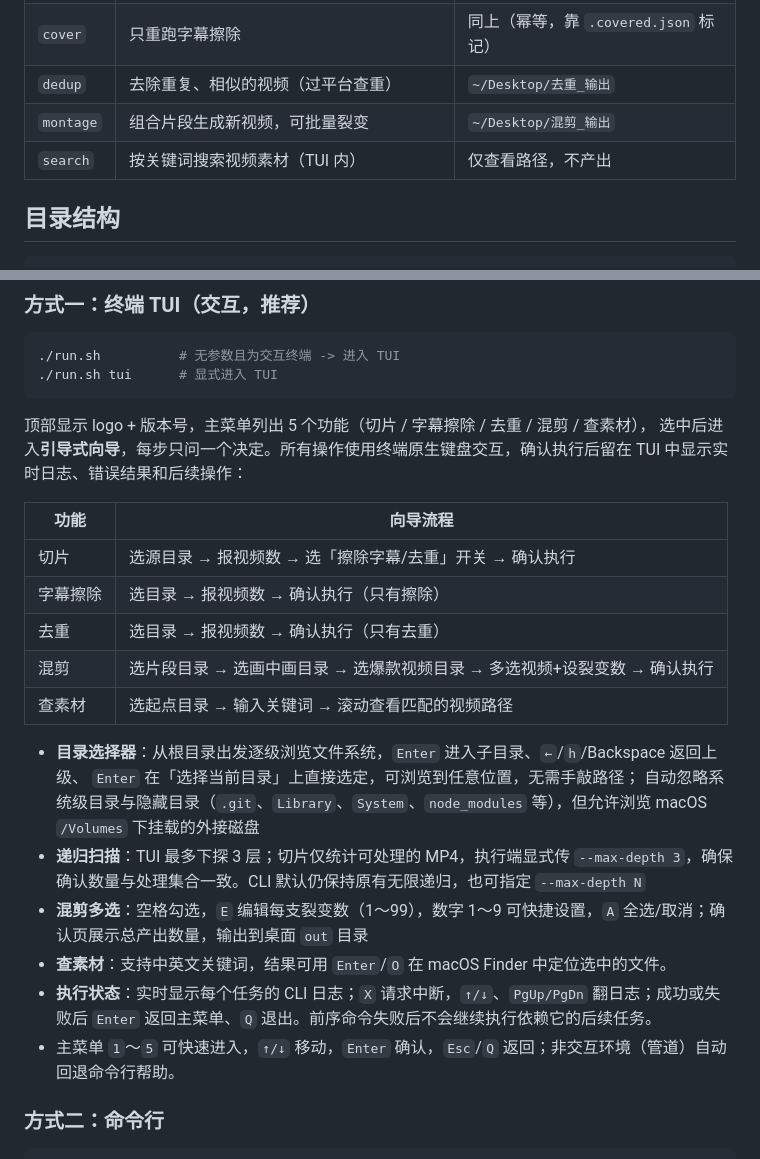
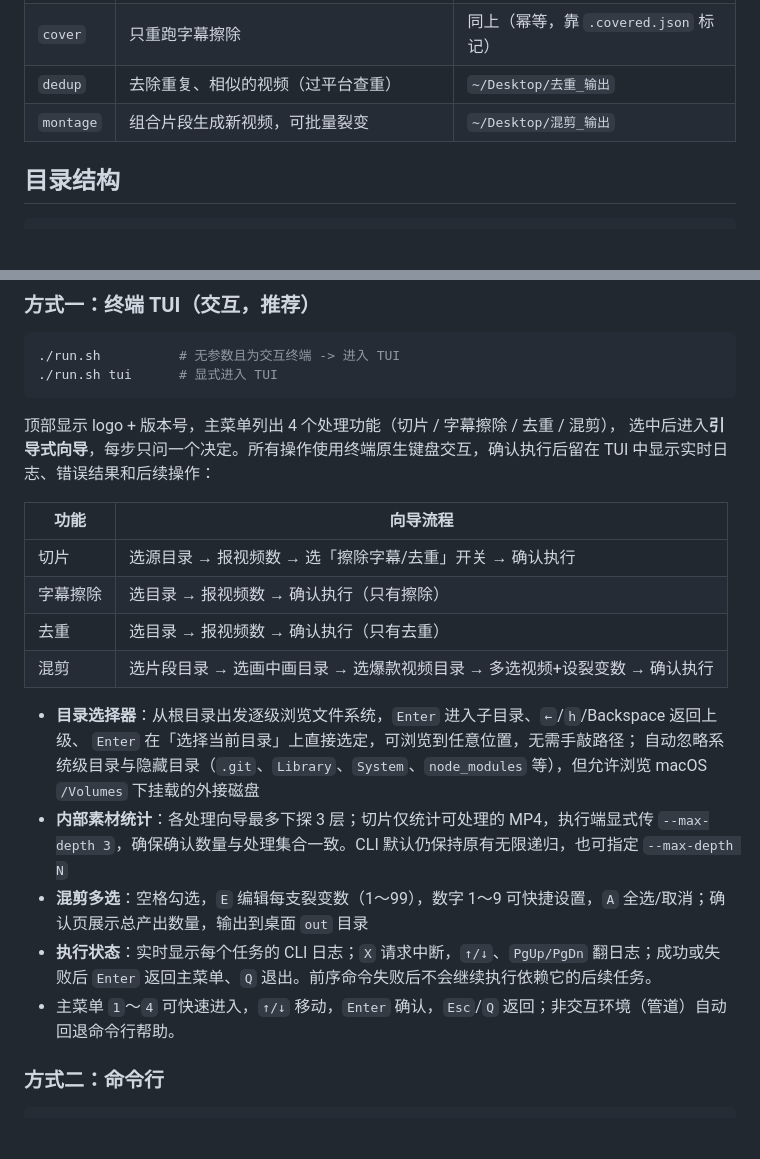
Before and after one commit to crazyniu/py-cut, a Markdown page: README.md, 2 parts joined by grey strips. GitHub-like rendering; blank space fills up the shorter version.

Commit message:
test/docs(tui): enforce four-flow menu and resize-safe interaction

````diff
--- a/README.md
+++ b/README.md
@@ -10,7 +10,6 @@
 `cover` | 只重跑字幕擦除 | 同上（幂等，靠 `.covered.json` 标记） |
 `dedup` | 去除重复、相似的视频（过平台查重） | `~/Desktop/去重_输出` |
 `montage` | 组合片段生成新视频，可批量裂变 | `~/Desktop/混剪_输出` |
-`search` | 按关键词搜索视频素材（TUI 内） | 仅查看路径，不产出 |
 
 ## 目录结构
 
@@ -140,7 +139,7 @@ cp .env.example .env
 ./run.sh tui      # 显式进入 TUI
 ```
 
-顶部显示 logo + 版本号，主菜单列出 5 个功能（切片 / 字幕擦除 / 去重 / 混剪 / 查素材），
+顶部显示 logo + 版本号，主菜单列出 4 个处理功能（切片 / 字幕擦除 / 去重 / 混剪），
 选中后进入**引导式向导**，每步只问一个决定。所有操作使用终端原生键盘交互，确认执行后留在 TUI 中显示实时日志、错误结果和后续操作：
 
 | 功能 | 向导流程 |
@@ -149,16 +148,14 @@ cp .env.example .env
 | 字幕擦除 | 选目录 → 报视频数 → 确认执行（只有擦除） |
 | 去重 | 选目录 → 报视频数 → 确认执行（只有去重） |
 | 混剪 | 选片段目录 → 选画中画目录 → 选爆款视频目录 → 多选视频+设裂变数 → 确认执行 |
-| 查素材 | 选起点目录 → 输入关键词 → 滚动查看匹配的视频路径 |
 
 - **目录选择器**：从根目录出发逐级浏览文件系统，`Enter` 进入子目录、`←`/`h`/Backspace 返回上级、
   `Enter` 在「选择当前目录」上直接选定，可浏览到任意位置，无需手敲路径；
   自动忽略系统级目录与隐藏目录（`.git`、`Library`、`System`、`node_modules` 等），但允许浏览 macOS `/Volumes` 下挂载的外接磁盘
-- **递归扫描**：TUI 最多下探 3 层；切片仅统计可处理的 MP4，执行端显式传 `--max-depth 3`，确保确认数量与处理集合一致。CLI 默认仍保持原有无限递归，也可指定 `--max-depth N`
+- **内部素材统计**：各处理向导最多下探 3 层；切片仅统计可处理的 MP4，执行端显式传 `--max-depth 3`，确保确认数量与处理集合一致。CLI 默认仍保持原有无限递归，也可指定 `--max-depth N`
 - **混剪多选**：空格勾选，`E` 编辑每支裂变数（1～99），数字 1～9 可快捷设置，`A` 全选/取消；确认页展示总产出数量，输出到桌面 `out` 目录
-- **查素材**：支持中英文关键词，结果可用 `Enter`/`O` 在 macOS Finder 中定位选中的文件。
 - **执行状态**：实时显示每个任务的 CLI 日志；`X` 请求中断，`↑/↓`、`PgUp/PgDn` 翻日志；成功或失败后 `Enter` 返回主菜单、`Q` 退出。前序命令失败后不会继续执行依赖它的后续任务。
-- 主菜单 `1`～`5` 可快速进入，`↑/↓` 移动，`Enter` 确认，`Esc`/`Q` 返回；非交互环境（管道）自动回退命令行帮助。
+- 主菜单 `1`～`4` 可快速进入，`↑/↓` 移动，`Enter` 确认，`Esc`/`Q` 返回；非交互环境（管道）自动回退命令行帮助。
 
 ### 方式二：命令行
 
````
